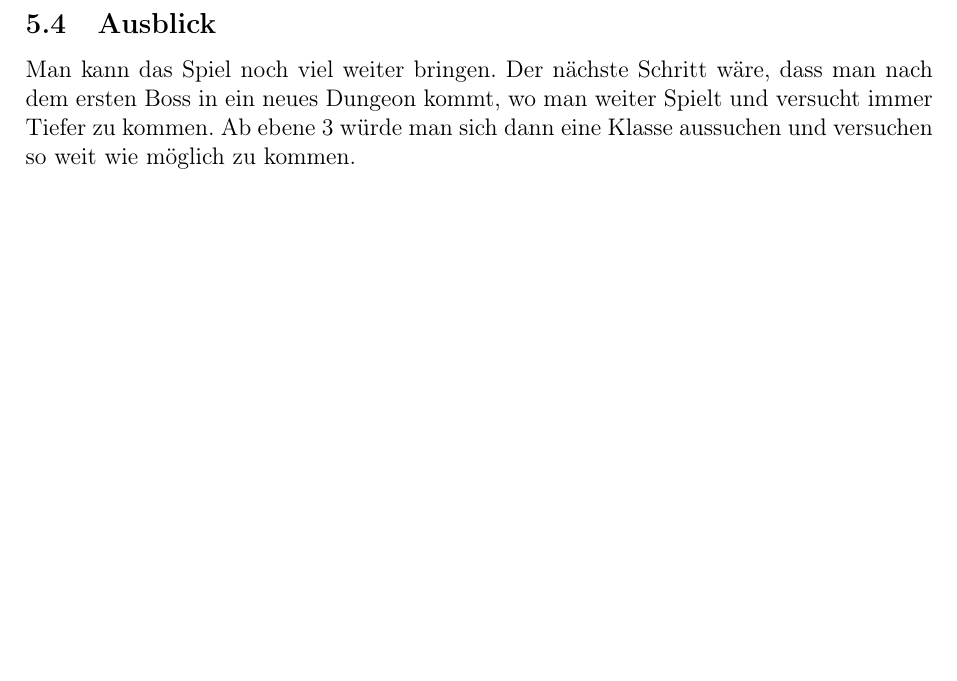
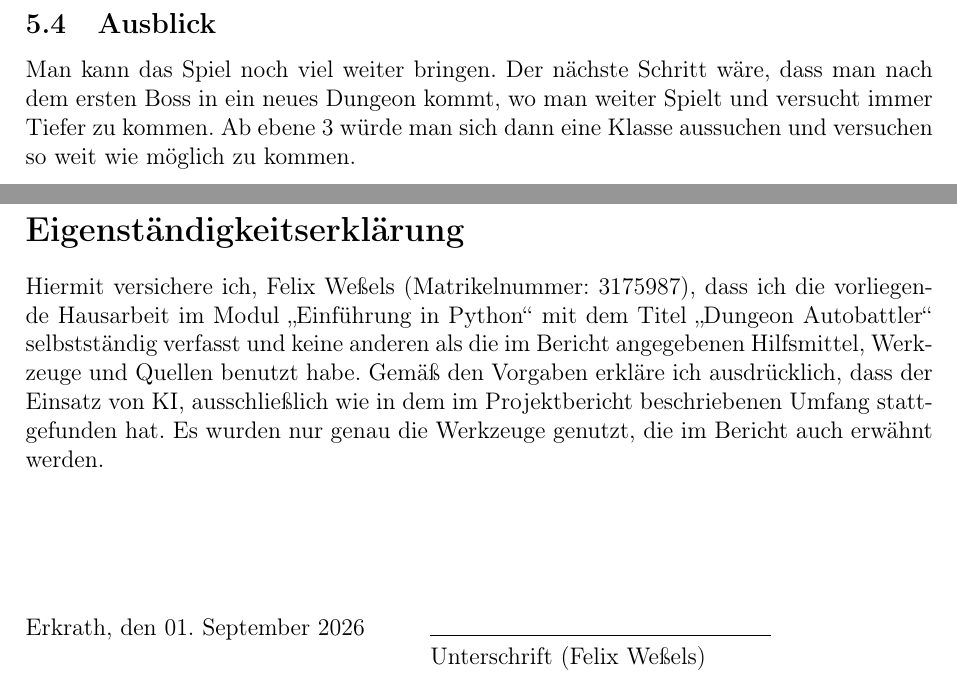
Before and after one commit to PerFlex33/Dungeon-Autobattler, a LaTeX document (report/main.tex): part of page 9 of 9 before the commit and two parts of pages 9 and 10 of 10 after it, the two joined at a grey line, cut so that both start at the same text, the shorter picture padded with empty space. Compiled offline with pdfLaTeX.

Commit message:
"Eigenständigkeitserklärung hinzugefügt: Ergänzung einer schriftlichen Erklärung zur selbstständigen Bearbeitung und Nutzung von Hilfsmitteln im Bericht"

```diff
--- a/report/main.tex
+++ b/report/main.tex
@@ -220,6 +220,21 @@ Man kann das Spiel noch viel weiter bringen.
 Der nächste Schritt wäre, dass man nach dem ersten Boss in ein neues Dungeon kommt, wo man weiter Spielt und versucht immer Tiefer zu kommen.
 Ab ebene 3 würde man sich dann eine Klasse aussuchen und versuchen so weit wie möglich zu kommen.
 \newpage
+
+\newpage
+\section*{Eigenständigkeitserklärung}
+
+Hiermit versichere ich, Felix Weßels (Matrikelnummer: 3175987), dass ich die vorliegende Hausarbeit im Modul „Einführung in Python“ mit dem Titel „Dungeon Autobattler“ selbstständig verfasst und keine anderen als die im Bericht angegebenen Hilfsmittel, Werkzeuge und Quellen benutzt habe.
+Gemäß den Vorgaben erkläre ich ausdrücklich, dass der Einsatz von KI, ausschließlich wie in dem im Projektbericht beschriebenen Umfang stattgefunden hat.
+Es wurden nur genau die Werkzeuge genutzt, die im Bericht auch erwähnt werden.
+\vspace{2cm}
+
+\begin{tabbing}
+\hspace{7cm} \= \hspace{6cm} \kill
+Erkrath, den 01. September 2026 \> \rule{6cm}{0.4pt} \\
+\> Unterschrift (Felix Weßels)
+\end{tabbing}
+
 \printbibliography
 
 \newpage
```
